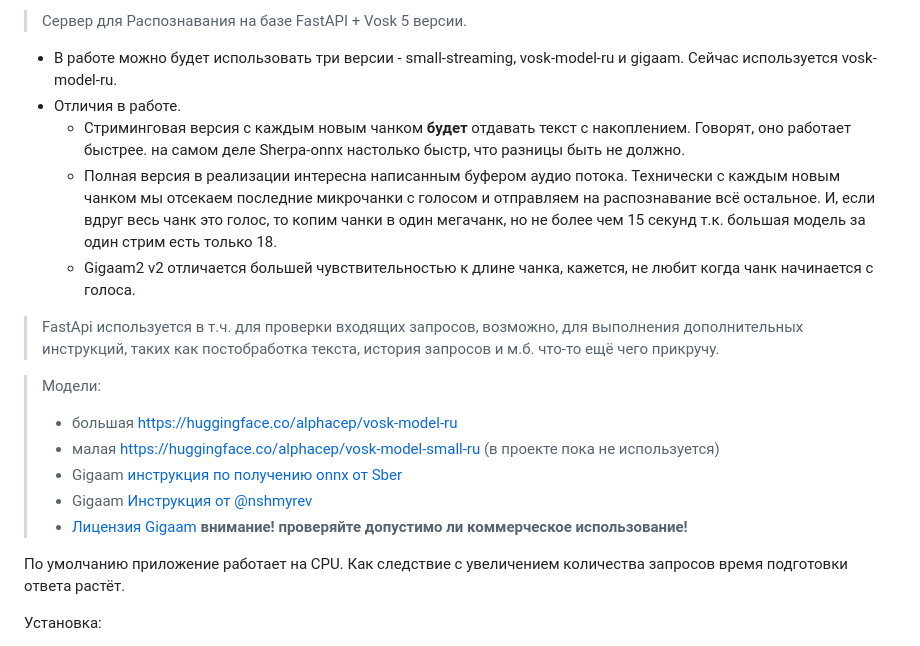
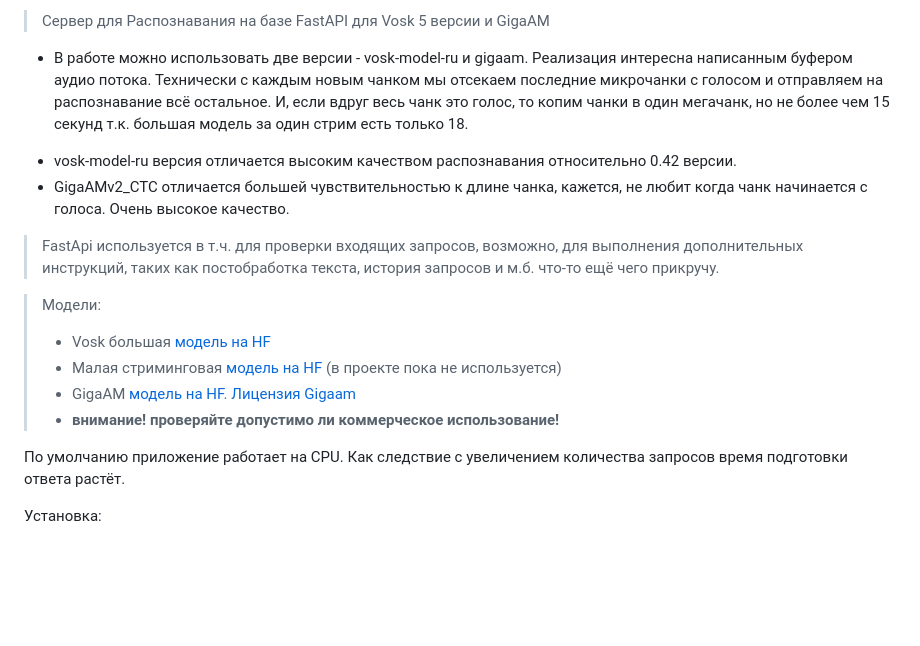
Before and after one commit to Sanich137/ASR_FastAPI_WS_RU_sherpa-onnx, a Markdown page: readme.md, the part around one of its changes. Rendered like a GitHub page; blank space fills up the shorter version.

Commit message:
Актуализировал ридми.

```diff
--- a/readme.md
+++ b/readme.md
@@ -1,23 +1,23 @@
-> Сервер для Распознавания на базе FastAPI + Vosk 5 версии.
+> Сервер для Распознавания на базе FastAPI для Vosk 5 версии и GigaAM
 
-- В работе можно будет использовать три версии - small-streaming, vosk-model-ru и gigaam. Сейчас используется vosk-model-ru.
-- Отличия в работе.
-  - Стриминговая версия с каждым новым чанком **будет** отдавать текст с накоплением. Говорят, оно работает быстрее.
-  на самом деле Sherpa-onnx настолько быстр, что разницы быть не должно.
-  - Полная версия в реализации интересна написанным буфером аудио потока. Технически с каждым новым чанком
-  мы отсекаем последние микрочанки с голосом и отправляем на распознавание всё остальное. И, если вдруг весь чанк
-  это голос, то копим чанки в один мегачанк, но не более чем 15 секунд т.к. большая модель за один стрим есть только 18.
-  - Gigaam2 v2 отличается большей чувствительностью к длине чанка, кажется, не любит когда чанк начинается с голоса.
+- В работе можно использовать две версии - vosk-model-ru и gigaam. Реализация интересна написанным буфером аудио потока.
+Технически с каждым новым чанком мы отсекаем последние микрочанки с голосом и отправляем на распознавание всё остальное.
+И, если вдруг весь чанк это голос, то копим чанки в один мегачанк, но не более чем 15 секунд т.к. большая модель за один стрим есть только 18.
+
+[//]: # (  - Стриминговая версия с каждым новым чанком **будет** отдавать текст с накоплением. Говорят, оно работает быстрее.)
+
+[//]: # (  на самом деле Sherpa-onnx настолько быстр, что разницы быть не должно.)
+  - vosk-model-ru версия отличается высоким качеством распознавания относительно 0.42 версии.
+  - GigaAMv2_CTC отличается большей чувствительностью к длине чанка, кажется, не любит когда чанк начинается с голоса. Очень высокое качество.
 
 > FastApi используется в т.ч. для проверки входящих запросов, возможно, для выполнения дополнительных инструкций,
 таких как постобработка текста, история запросов и м.б. что-то ещё чего прикручу.
 
 > Модели:
-> - большая https://huggingface.co/alphacep/vosk-model-ru
-> - малая   https://huggingface.co/alphacep/vosk-model-small-ru (в проекте пока не используется)
-> - Gigaam [инструкция по получению onnx от Sber](https://github.com/salute-developers/GigaAM/blob/main/inference_example.ipynb)
-> - Gigaam [Инструкция от @nshmyrev](https://k2-fsa.github.io/sherpa/onnx/pretrained_models/offline-ctc/nemo/russian.html#sherpa-onnx-nemo-ctc-giga-am-russian-2024-10-24)
-> - [Лицензия Gigaam](https://github.com/salute-developers/GigaAM/blob/main/LICENSE) **внимание! проверяйте допустимо ли коммерческое использование!**
+> - Vosk большая [модель на HF](https://huggingface.co/alphacep/vosk-model-ru)
+> - Малая стриминговая  [модель на HF](https://huggingface.co/alphacep/vosk-model-small-ru) (в проекте пока не используется)
+> - GigaAM [модель на HF](https://huggingface.co/Alexanrd/GigaAMv2_CTC_RU_ASR_for_sherpa_onnx). [Лицензия Gigaam](https://github.com/salute-developers/GigaAM/blob/main/LICENSE)
+> - **внимание! проверяйте допустимо ли коммерческое использование!**
 
 
 По умолчанию приложение работает на CPU. Как следствие с увеличением количества запросов время подготовки ответа растёт.
```
Also changed, not shown: other parts of readme.md (+4 -4 lines).
